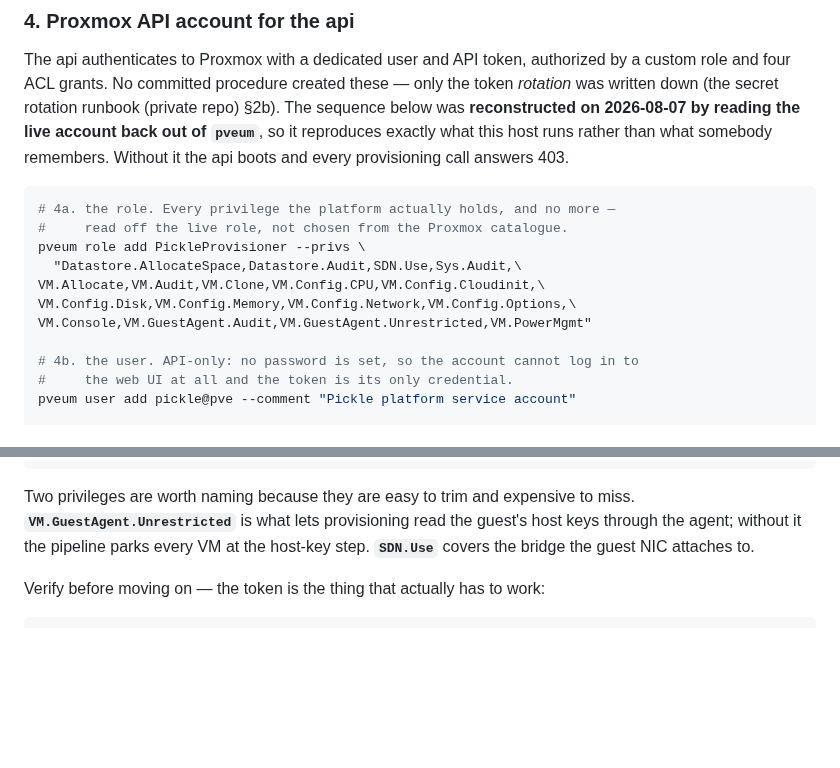
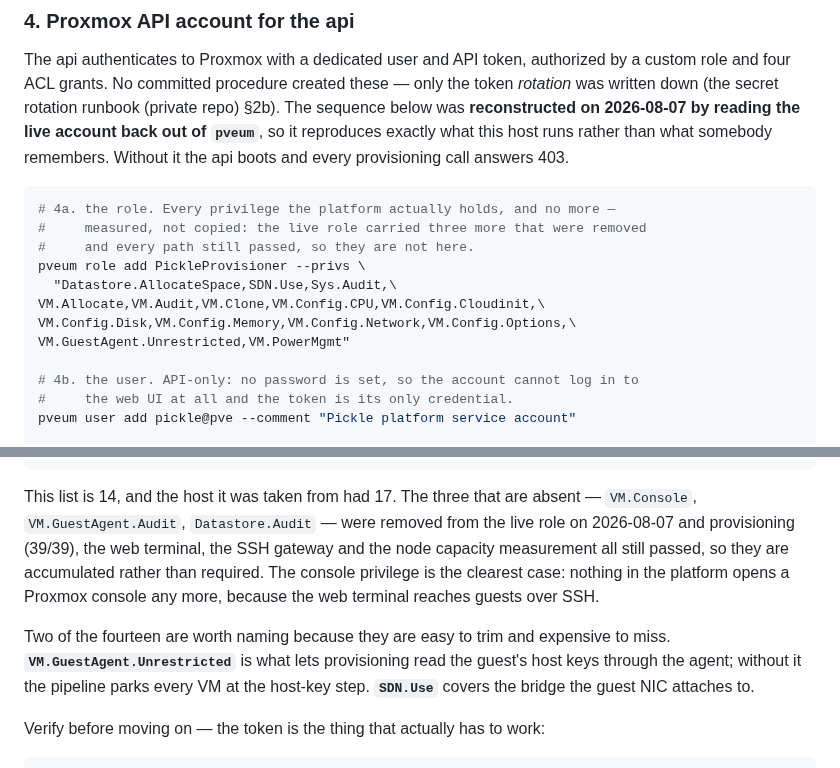
Before and after one commit to PNUops/pickle-infra-example, a Markdown page: runbooks/new-environment.md, 2 parts joined by grey strips. Rendered like a GitHub page; blank space fills up the shorter version.

Commit message:
chore: mirror the measured privilege set

````diff
--- a/runbooks/new-environment.md
+++ b/runbooks/new-environment.md
@@ -126,12 +126,13 @@ provisioning call answers 403.
 
 ```sh
 # 4a. the role. Every privilege the platform actually holds, and no more —
-#     read off the live role, not chosen from the Proxmox catalogue.
+#     measured, not copied: the live role carried three more that were removed
+#     and every path still passed, so they are not here.
 pveum role add PickleProvisioner --privs \
-  "Datastore.AllocateSpace,Datastore.Audit,SDN.Use,Sys.Audit,\
+  "Datastore.AllocateSpace,SDN.Use,Sys.Audit,\
 VM.Allocate,VM.Audit,VM.Clone,VM.Config.CPU,VM.Config.Cloudinit,\
 VM.Config.Disk,VM.Config.Memory,VM.Config.Network,VM.Config.Options,\
-VM.Console,VM.GuestAgent.Audit,VM.GuestAgent.Unrestricted,VM.PowerMgmt"
+VM.GuestAgent.Unrestricted,VM.PowerMgmt"
 
 # 4b. the user. API-only: no password is set, so the account cannot log in to
 #     the web UI at all and the token is its only credential.
@@ -152,8 +153,16 @@ pveum user token add pickle@pve pickle-api --privsep 0 --output-format json \
   > /root/pickle-api-token.json
 ```
 
-Two privileges are worth naming because they are easy to trim and expensive to
-miss. **`VM.GuestAgent.Unrestricted`** is what lets provisioning read the guest's
+This list is 14, and the host it was taken from had 17. The three that are
+absent — `VM.Console`, `VM.GuestAgent.Audit`, `Datastore.Audit` — were removed
+from the live role on 2026-08-07 and provisioning (39/39), the web terminal, the
+SSH gateway and the node capacity measurement all still passed, so they are
+accumulated rather than required. The console privilege is the clearest case:
+nothing in the platform opens a Proxmox console any more, because the web
+terminal reaches guests over SSH.
+
+Two of the fourteen are worth naming because they are easy to trim and expensive
+to miss. **`VM.GuestAgent.Unrestricted`** is what lets provisioning read the guest's
 host keys through the agent; without it the pipeline parks every VM at the
 host-key step. **`SDN.Use`** covers the bridge the guest NIC attaches to.
 
````
